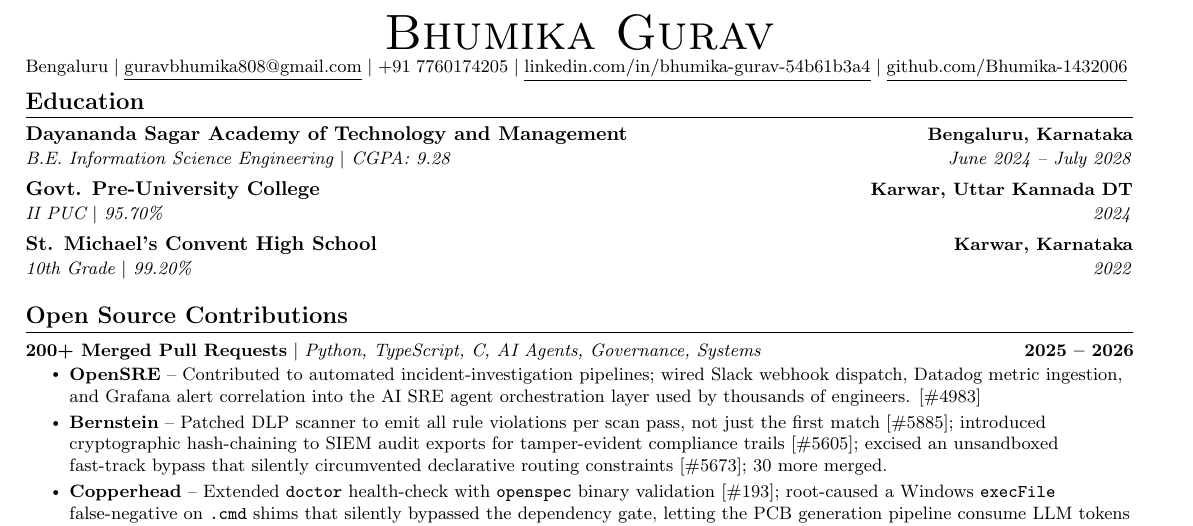
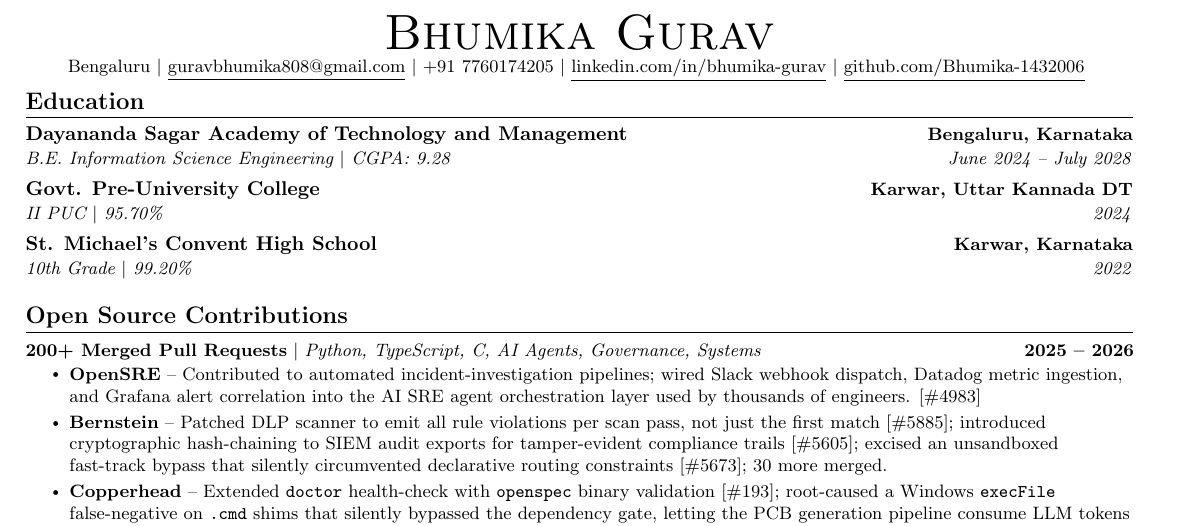
Before and after one commit to Bhumika-1432006/bhumika, a LaTeX CV (bhumika_resume.tex): part of the page, cut so that both start at the same text. Compiled offline with pdfLaTeX.

Commit message:
Shorten LinkedIn display text in header
Co-Authored-By: Claude Sonnet 4.6 <noreply@anthropic.com>
Claude-Session: https://claude.ai/code/session_01EoebWP1Zagpe9usKgWsS5J

```diff
--- a/bhumika_resume.tex
+++ b/bhumika_resume.tex
@@ -85,7 +85,7 @@
     Bengaluru $|$
     \href{mailto:guravbhumika808@gmail.com}{\underline{guravbhumika808@gmail.com}} $|$
     +91 7760174205 $|$
-    \href{https://linkedin.com/in/bhumika-gurav-54b61b3a4}{\underline{linkedin.com/in/bhumika-gurav-54b61b3a4}} $|$
+    \href{https://linkedin.com/in/bhumika-gurav-54b61b3a4}{\underline{linkedin.com/in/bhumika-gurav}} $|$
     \href{https://github.com/Bhumika-1432006}{\underline{github.com/Bhumika-1432006}}
     \vspace{-8pt}
 \end{center}
```
